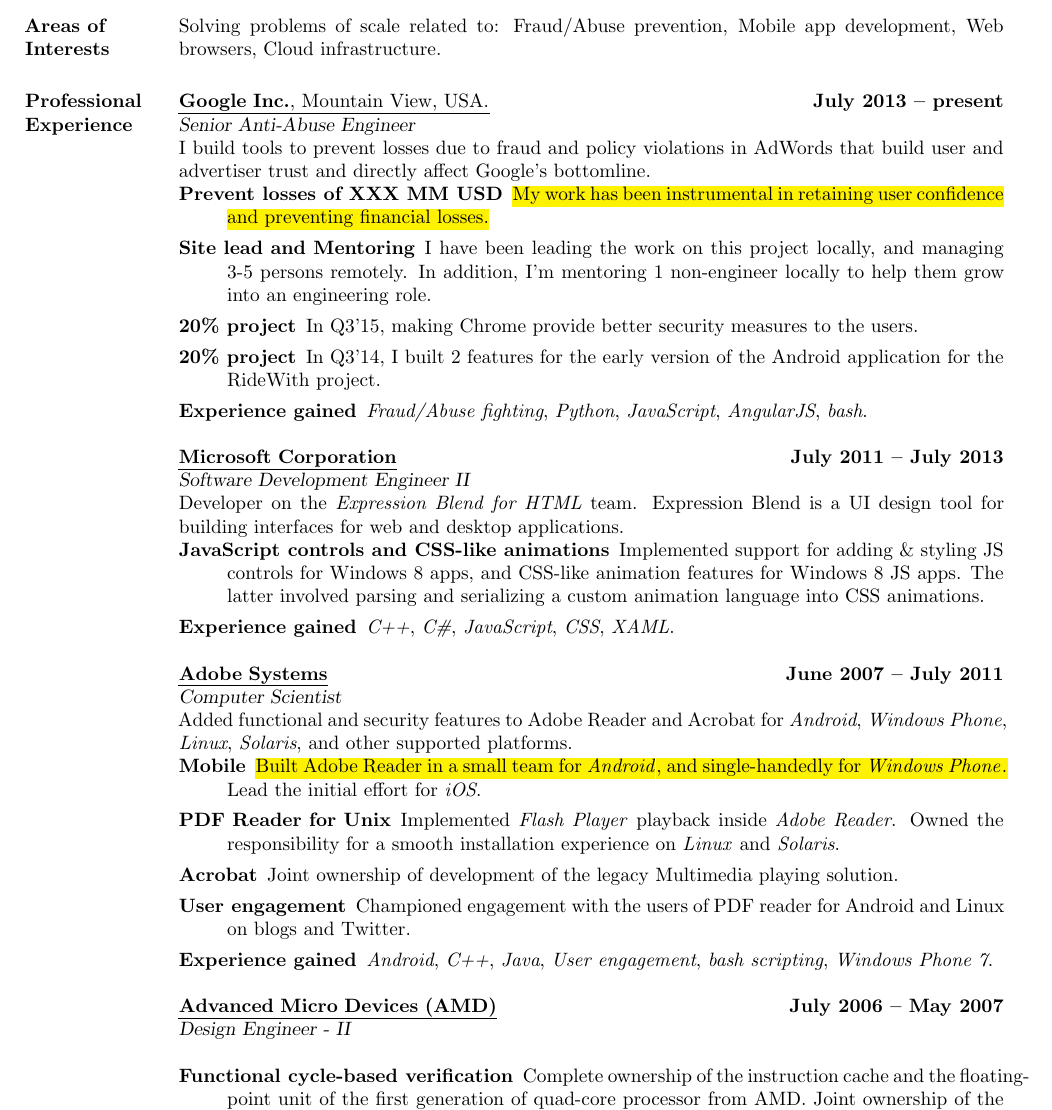
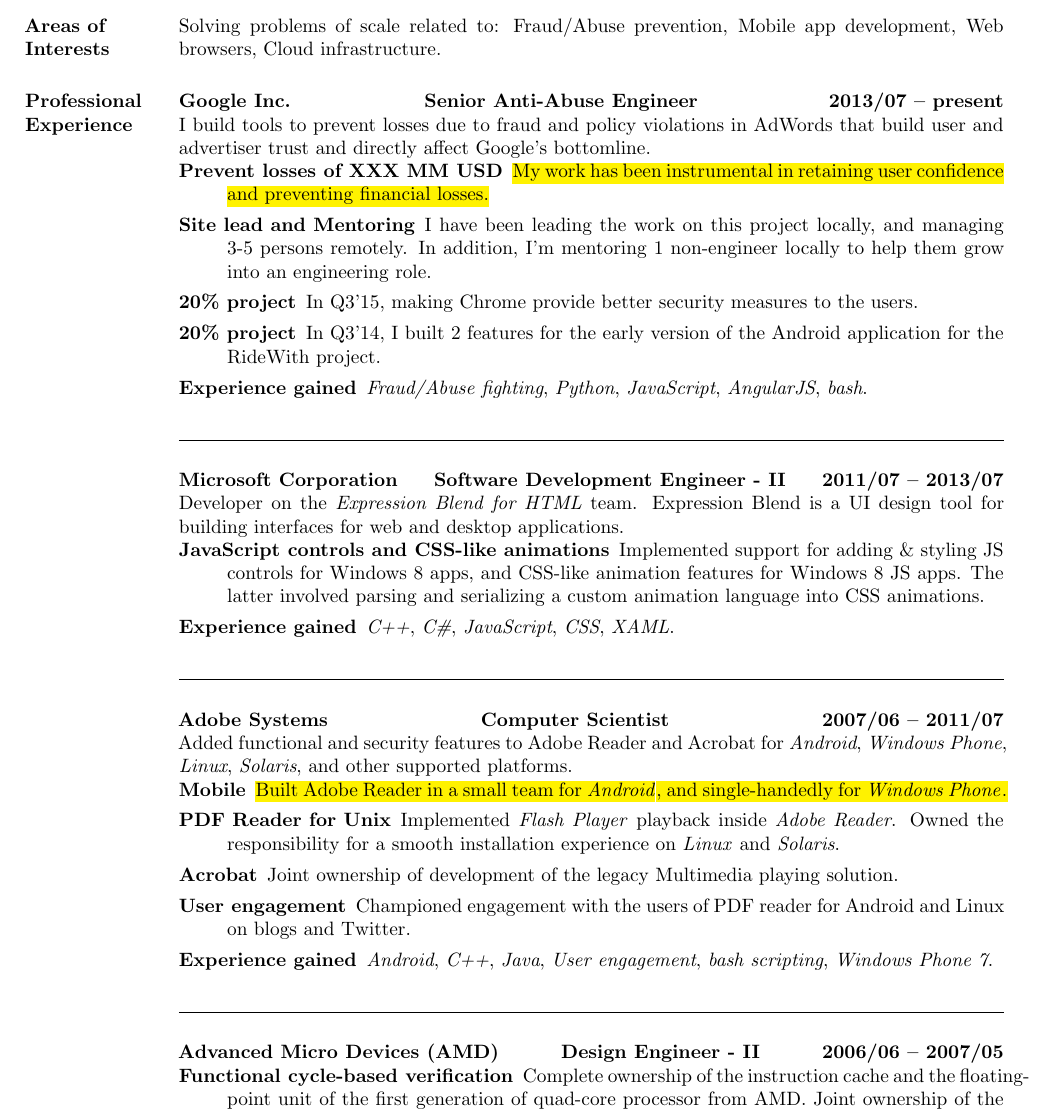
Before and after one commit to aawc/resume, a LaTeX CV (resume.tex): part of page 1 of 2, cut so that both start at the same text. Compiled offline with pdfLaTeX.

Commit message:
Removed the leading empty space and added some formatting to make work experience more readable.

```diff
--- a/resume.tex
+++ b/resume.tex
@@ -39,8 +39,7 @@
 % Professional Experience
 \section{Professional Experience}
 
-	\textul{\textbf{Google Inc.}, Mountain View, USA.} \hfill \textbf{July 2013 -- present}\\%
-	\textsl{Senior Anti-Abuse Engineer}\\
+\textbf{Google Inc. \hfill Senior Anti-Abuse Engineer \hfill 2013/07 -- present}\\
 I build tools to prevent losses due to fraud and policy violations in AdWords that build user and advertiser trust and directly affect Google's bottomline.
 \begin{description}
 \item [Prevent losses of XXX MM USD] \hl{My work has been instrumental in retaining user confidence and preventing financial losses.}
@@ -49,28 +48,28 @@
 \item [20\% project] In Q3'14, I built 2 features for the early version of the Android application for the RideWith project.
 \item [Experience gained] \textit{Fraud/Abuse fighting}, \textit{Python}, \textit{JavaScript}, \textit{AngularJS}, \textit{bash}.
 \end{description}
+\hrulefill
 
-    \textul{\textbf{Microsoft Corporation}} \hfill \textbf{July 2011 -- July 2013}\\%
-	\textsl{Software Development Engineer II}\\
+\textbf{Microsoft Corporation \hfill Software Development Engineer - II \hfill 2011/07 -- 2013/07}\\%
 Developer on the \textit{Expression Blend for HTML} team. Expression Blend is a UI design tool for building interfaces for web and desktop applications.
 \begin{description}
 \item [JavaScript controls and CSS-like animations] Implemented support for adding \& styling JS controls for Windows 8 apps, and CSS-like animation features for Windows 8 JS apps. The latter involved parsing and serializing a custom animation language into CSS animations.
 \item [Experience gained] \textit{C++}, \textit{C\#}, \textit{JavaScript}, \textit{CSS}, \textit{XAML}.
 \end{description}
+\hrulefill
 
-	\textul{\textbf{Adobe Systems}} \hfill \textbf{June 2007 -- July 2011}\\
-	\textsl{Computer Scientist}\\
+\textbf{Adobe Systems \hfill Computer Scientist \hfill 2007/06 -- 2011/07}\\
 Added functional and security features to Adobe Reader and Acrobat for \textit{Android}, \textit{Windows Phone}, \textit{Linux}, \textit{Solaris}, and other supported platforms.
 \begin{description}
-	\item [Mobile] \hl{Built Adobe Reader in a small team for \textit{Android}, and single-handedly for \textit{Windows Phone}.} Lead the initial effort for \textit{iOS}.
+\item [Mobile] \hl{Built Adobe Reader in a small team for \textit{Android}, and single-handedly for \textit{Windows Phone}.}
 \item [PDF Reader for Unix] Implemented \textit{Flash Player} playback inside \textit{Adobe Reader}. Owned the responsibility for a smooth installation experience on \textit{Linux} and \textit{Solaris}.
 \item [Acrobat] Joint ownership of development of the legacy Multimedia playing solution.
 \item [User engagement] Championed engagement with the users of PDF reader for Android and Linux on blogs and Twitter.
 \item [Experience gained] \textit{Android}, \textit{C++}, \textit{Java}, \textit{User engagement}, \textit{bash scripting}, \textit{Windows Phone 7}.
   \end{description}
+\hrulefill
 
-	\textul{\textbf{Advanced Micro Devices (AMD)}} \hfill \textbf{July 2006 -- May 2007}\\
-	\textsl{Design Engineer - II}\\
+\textbf{Advanced Micro Devices (AMD) \hfill Design Engineer - II \hfill 2006/06 -- 2007/05}
 \begin{description}
 \item [Functional cycle-based verification] Complete ownership of the instruction cache and the floating-point unit of the first generation of quad-core processor from AMD. Joint ownership of the functional verification of the Data Cache.
   \end{description}
```
Also changed, not shown: resume.pdf. Lines whose indentation alone changed are shown as unchanged.
